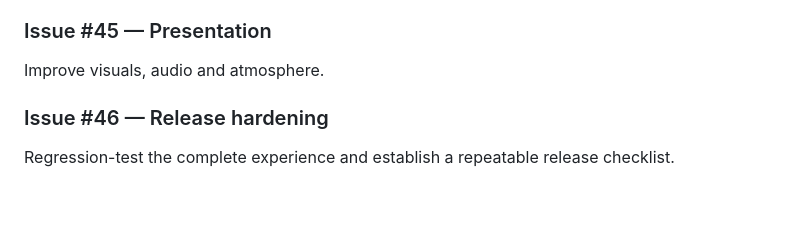
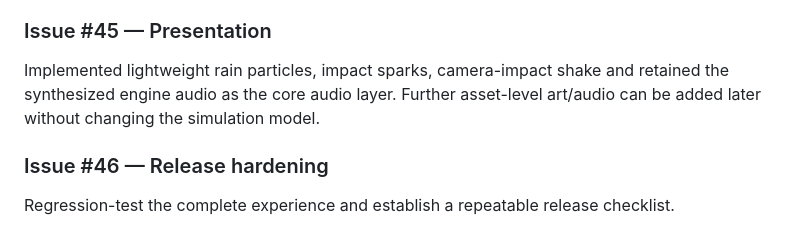
Before and after one commit to ottobit/portfolio-arcade, a Markdown page: games/f1-racer/F1-RACER-WIKI.md, the part around the change. GitHub-like rendering; blank space fills up the shorter version.

Commit message:
docs(f1): record visual and atmosphere polish

```diff
--- a/games/f1-racer/F1-RACER-WIKI.md
+++ b/games/f1-racer/F1-RACER-WIKI.md
@@ -350,7 +350,7 @@ Implemented corner preview, dynamic lookahead, pre-corner speed control, racing-
 Implemented lightweight tyre compounds and degradation, manual ERS with recharge/deployment, player pit service, simple AI pit strategy, and stronger wet-grip effects. DRS remains integrated with the new ERS layer.
 
 ### Issue #45 — Presentation
-Improve visuals, audio and atmosphere.
+Implemented lightweight rain particles, impact sparks, camera-impact shake and retained the synthesized engine audio as the core audio layer. Further asset-level art/audio can be added later without changing the simulation model.
 
 ### Issue #46 — Release hardening
 Regression-test the complete experience and establish a repeatable release checklist.
```
